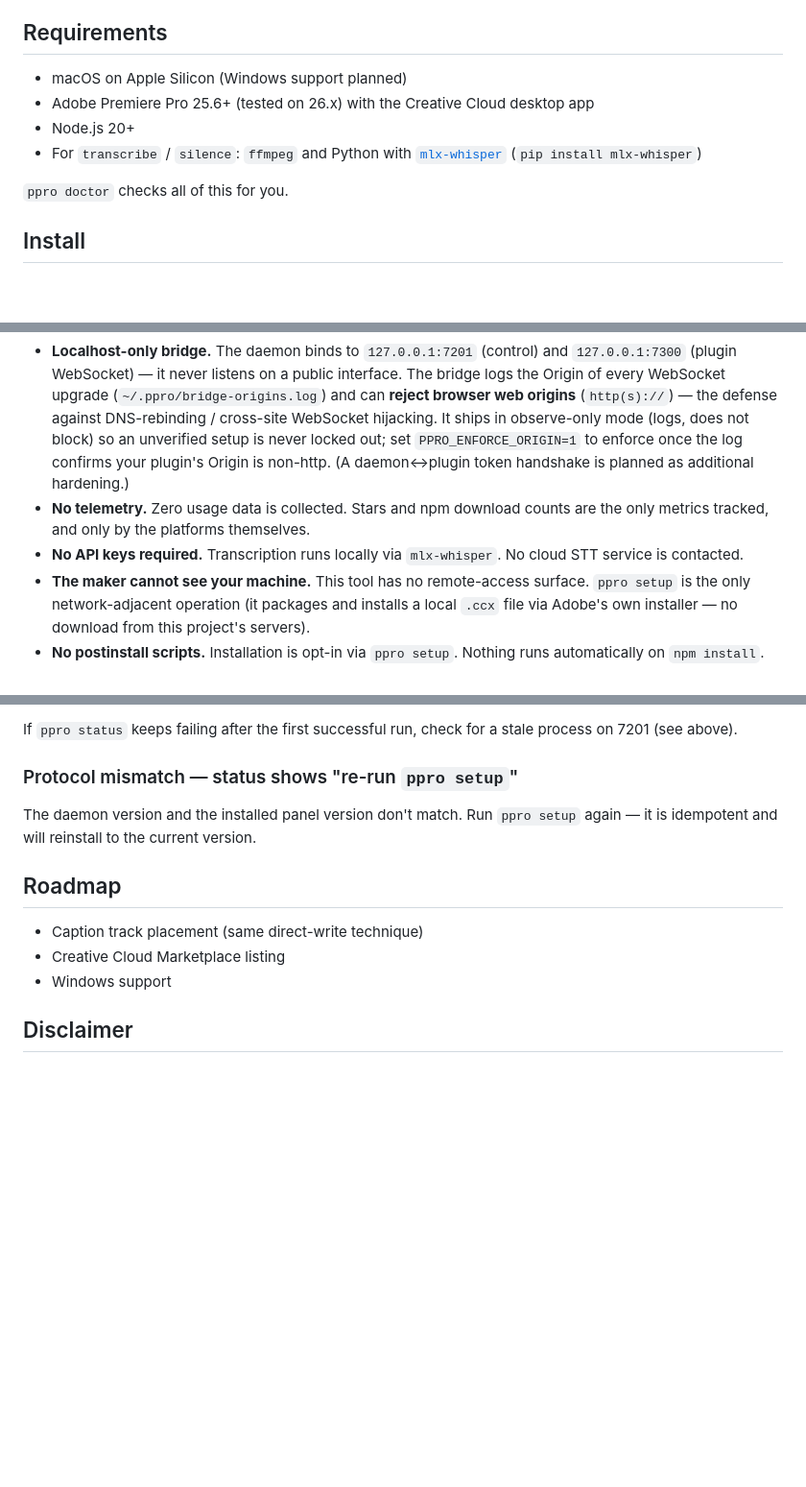
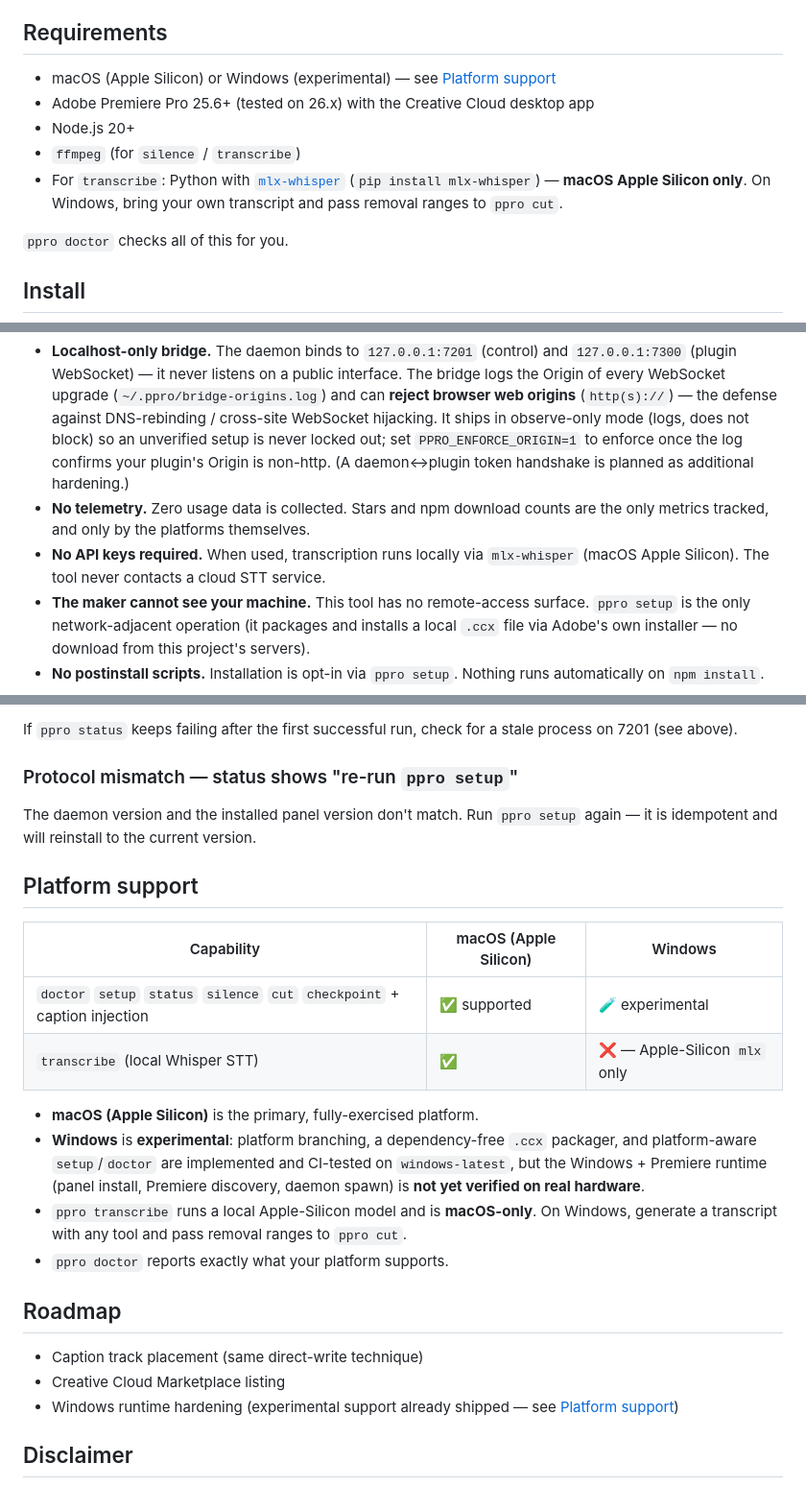
Before and after one commit to thedalbee/premiere-pro-agent, a Markdown page: README.md, 3 parts joined by grey strips. Shown at 96% size. Drawn GitHub-style; blank space fills up the shorter version.

Commit message:
docs: honest macOS/Windows platform matrix (remove Mac-only framing)
Windows support (experimental) shipped, so docs no longer say "macOS only /
Windows planned". Added a Platform support section with an honest capability
matrix: core path (doctor/setup/status/silence/cut/checkpoint + caption inject)
on macOS + Windows(experimental); `transcribe` local Whisper STT stays
macOS-Apple-Silicon-only (Windows brings own transcript → `ppro cut`). Updated
Requirements, the no-API-keys note, Roadmap, and AGENTS exit-code 4 + doctor
JSON sample (platform check name + informational whisper on Windows).

```diff
--- a/README.md
+++ b/README.md
@@ -33,10 +33,11 @@ You pay for nothing new. If you already have **Adobe Premiere Pro** and an AI ag
 
 ## Requirements
 
-- macOS on Apple Silicon (Windows support planned)
+- macOS (Apple Silicon) or Windows (experimental) — see [Platform support](#platform-support)
 - Adobe Premiere Pro 25.6+ (tested on 26.x) with the Creative Cloud desktop app
 - Node.js 20+
-- For `transcribe` / `silence`: `ffmpeg` and Python with [`mlx-whisper`](https://github.com/ml-explore/mlx-examples) (`pip install mlx-whisper`)
+- `ffmpeg` (for `silence` / `transcribe`)
+- For `transcribe`: Python with [`mlx-whisper`](https://github.com/ml-explore/mlx-examples) (`pip install mlx-whisper`) — **macOS Apple Silicon only**. On Windows, bring your own transcript and pass removal ranges to `ppro cut`.
 
 `ppro doctor` checks all of this for you.
 
@@ -114,7 +115,7 @@ All communication stays on `127.0.0.1`. Nothing is sent to external servers:
 
 - **Localhost-only bridge.** The daemon binds to `127.0.0.1:7201` (control) and `127.0.0.1:7300` (plugin WebSocket) — it never listens on a public interface. The bridge logs the Origin of every WebSocket upgrade (`~/.ppro/bridge-origins.log`) and can **reject browser web origins** (`http(s)://`) — the defense against DNS-rebinding / cross-site WebSocket hijacking. It ships in observe-only mode (logs, does not block) so an unverified setup is never locked out; set `PPRO_ENFORCE_ORIGIN=1` to enforce once the log confirms your plugin's Origin is non-http. (A daemon↔plugin token handshake is planned as additional hardening.)
 - **No telemetry.** Zero usage data is collected. Stars and npm download counts are the only metrics tracked, and only by the platforms themselves.
-- **No API keys required.** Transcription runs locally via `mlx-whisper`. No cloud STT service is contacted.
+- **No API keys required.** When used, transcription runs locally via `mlx-whisper` (macOS Apple Silicon). The tool never contacts a cloud STT service.
 - **The maker cannot see your machine.** This tool has no remote-access surface. `ppro setup` is the only network-adjacent operation (it packages and installs a local `.ccx` file via Adobe's own installer — no download from this project's servers).
 - **No postinstall scripts.** Installation is opt-in via `ppro setup`. Nothing runs automatically on `npm install`.
 
@@ -182,11 +183,23 @@ If `ppro status` keeps failing after the first successful run, check for a stale
 
 The daemon version and the installed panel version don't match. Run `ppro setup` again — it is idempotent and will reinstall to the current version.
 
+## Platform support
+
+| Capability | macOS (Apple Silicon) | Windows |
+|---|---|---|
+| `doctor` `setup` `status` `silence` `cut` `checkpoint` + caption injection | ✅ supported | 🧪 experimental |
+| `transcribe` (local Whisper STT) | ✅ | ❌ — Apple-Silicon `mlx` only |
+
+- **macOS (Apple Silicon)** is the primary, fully-exercised platform.
+- **Windows** is **experimental**: platform branching, a dependency-free `.ccx` packager, and platform-aware `setup`/`doctor` are implemented and CI-tested on `windows-latest`, but the Windows + Premiere runtime (panel install, Premiere discovery, daemon spawn) is **not yet verified on real hardware**.
+- `ppro transcribe` runs a local Apple-Silicon model and is **macOS-only**. On Windows, generate a transcript with any tool and pass removal ranges to `ppro cut`.
+- `ppro doctor` reports exactly what your platform supports.
+
 ## Roadmap
 
 - Caption track placement (same direct-write technique)
 - Creative Cloud Marketplace listing
-- Windows support
+- Windows runtime hardening (experimental support already shipped — see [Platform support](#platform-support))
 
 ## Disclaimer
 
```
Also changed, not shown: AGENTS.md (+3 -1 lines).
